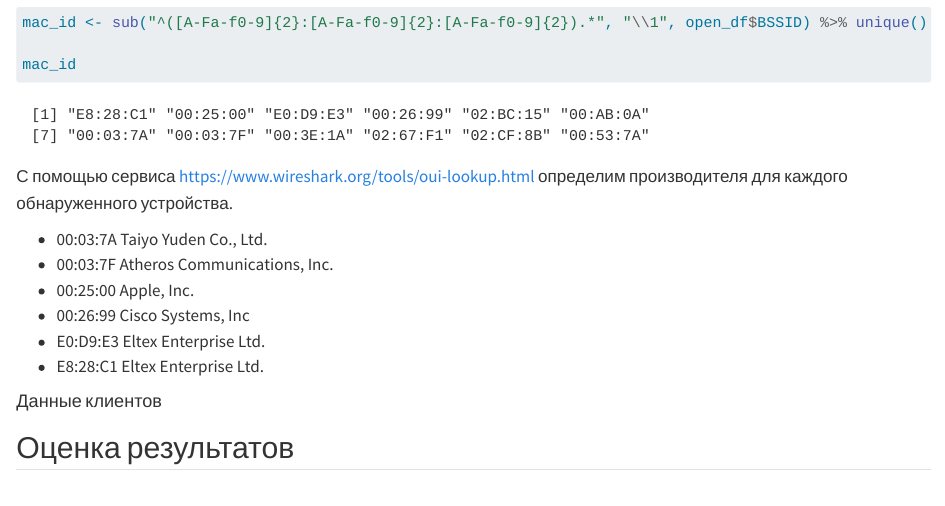
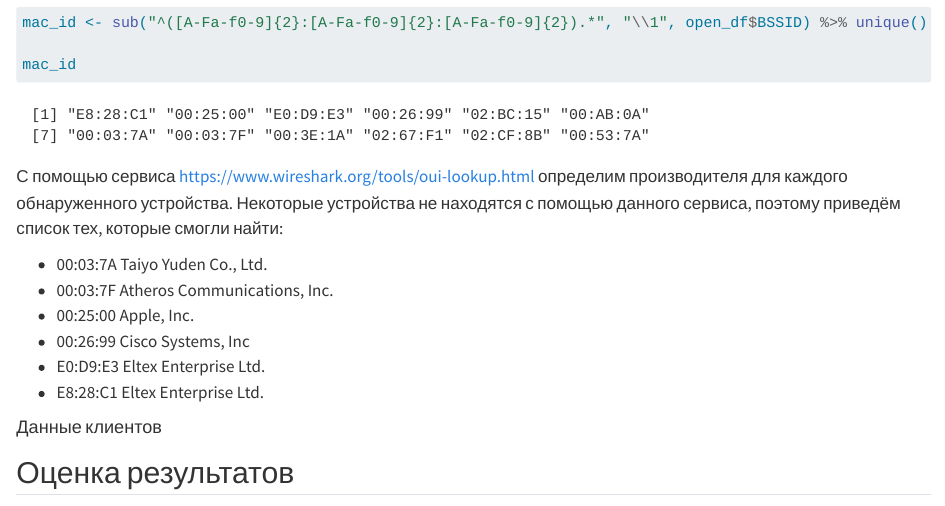
Before and after one commit to MoonFlower18/PZ_sem7, a Quarto document (PZ_5/pppr_5.qmd): the page in a window 1100 px wide, from 6600 px down. Rendered offline with R 4.5, knitr and Pandoc in place of Quarto, with nearby package versions; drawn as R Markdown's standard HTML page in place of the format the file asks for.

Commit message:
мини-правка формулировки

````diff
--- a/PZ_5/pppr_5.qmd
+++ b/PZ_5/pppr_5.qmd
@@ -120,7 +120,7 @@ mac_id <- sub("^([A-Fa-f0-9]{2}:[A-Fa-f0-9]{2}:[A-Fa-f0-9]{2}).*", "\\1", open_d
 mac_id
 ```
 
-С помощью сервиса https://www.wireshark.org/tools/oui-lookup.html определим производителя для каждого обнаруженного устройства.
+С помощью сервиса https://www.wireshark.org/tools/oui-lookup.html определим производителя для каждого обнаруженного устройства. Некоторые устройства не находятся с помощью данного сервиса, поэтому приведём список тех, которые смогли найти:
 
 - 00:03:7A Taiyo Yuden Co., Ltd.
 - 00:03:7F Atheros Communications, Inc.
````
Also changed, not shown: PZ_5/README.md.
